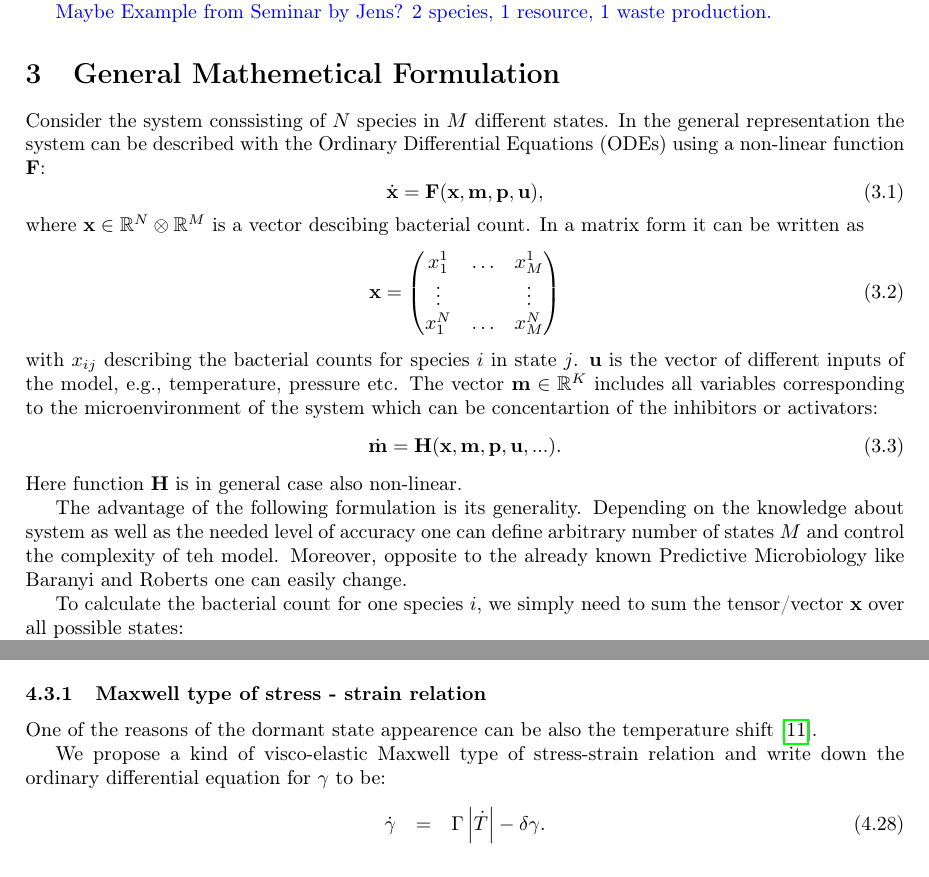
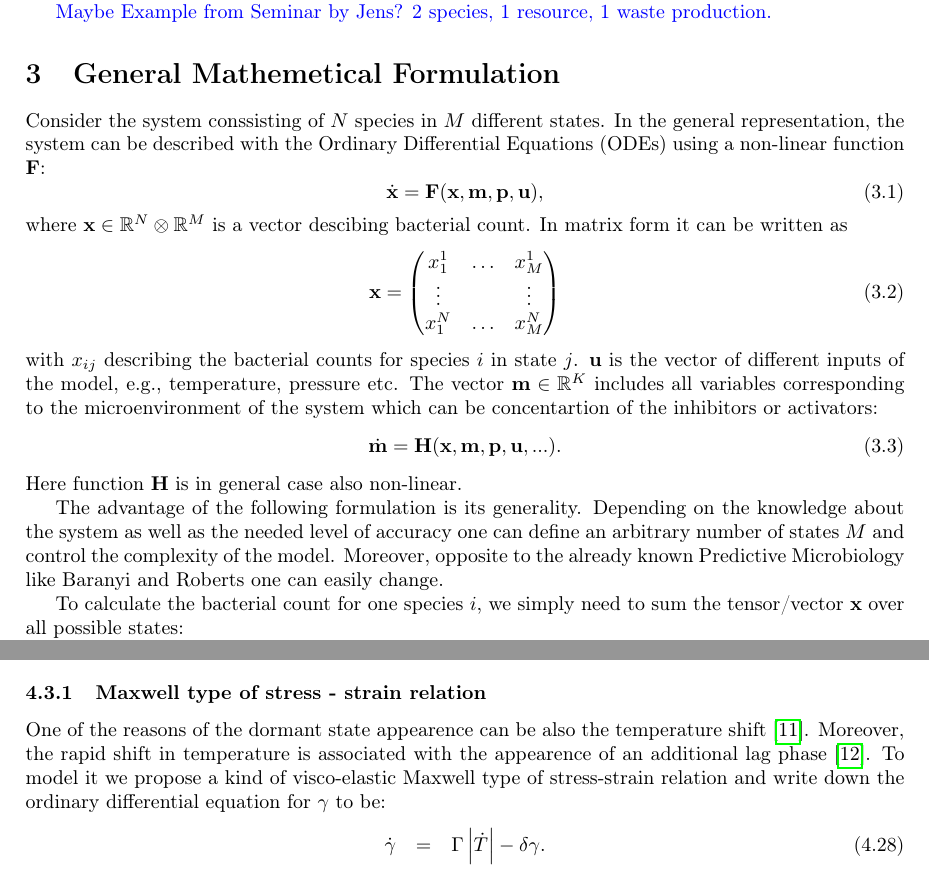
Before and after one commit to polinagaindrik/pool_model_paper, a LaTeX document (pool_model.tex): two parts of pages 2 and 7 of 13, joined at a grey line, cut so that both start at the same text. Compiled offline with pdfLaTeX.

Commit message:
some mistakes correction

```diff
--- a/pool_model.tex
+++ b/pool_model.tex
@@ -39,13 +39,13 @@ And describe it initially without states/1state. Get the difference.}
 
 \section{General Mathemetical Formulation}
 Consider the system conssisting of $N$ species in $M$ different states.
-In the general representation the system can be described with the Ordinary Differential Equations (ODEs) using a non-linear function $\mbF$:
+In the general representation, the system can be described with the Ordinary Differential Equations (ODEs) using a non-linear function $\mbF$:
 \begin{equation}
    \dot{\mbx} = \mbF(\mbx, \mbm, \mbp, \mbu),
    \label{eq:model_ODE}
 \end{equation}
 where  $\mbx \in \mathbb{R}^{N}  \otimes \mathbb{R}^{M}$ is a vector descibing bacterial count.
-In a matrix form it can be written as
+In matrix form it can be written as
 \begin{equation}
     \mbx = \begin{pmatrix}
         x^1_1  & \dots & x^1_M  \\
@@ -64,7 +64,7 @@ The vector $\mbm \in \mathbb{R}^{K}$ includes all variables corresponding to the
 Here function $\mbH$ is in general case also non-linear.
 
 The advantage of the following formulation is its generality.
-Depending on the knowledge about system as well as the needed level of accuracy one can define arbitrary number of states $M$ and control the complexity of teh model.
+Depending on the knowledge about the system as well as the needed level of accuracy one can define an arbitrary number of states $M$ and control the complexity of the model.
 Moreover, opposite to the already known Predictive Microbiology like Baranyi and Roberts one can easily change.
 
 To calculate the bacterial count for one species $i$, we simply need to sum the tensor/vector $\mbx$ over all possible states:
@@ -272,8 +272,8 @@ Let the change in the environment be in temperature $T$ (\textbf{Figure \ref{def
 \subsubsection{Maxwell type of stress - strain relation}
 
 One of the reasons of the dormant state appearence can be also the temperature shift~\cite{oliver_viable_1995}.
-
-We propose a kind of visco-elastic Maxwell type of stress-strain relation and write down the ordinary differential equation for $\gamma$ to be:
+Moreover, the rapid shift in temperature is associated with the appearence of an additional lag phase~\cite{zwietering_modeling_1994}.
+To model it we propose a kind of visco-elastic Maxwell type of stress-strain relation and write down the ordinary differential equation for $\gamma$ to be:
 \begin{eqnarray}
 \dot{\gamma} &=& \Gamma \left |\dot{T}\right |-\delta \gamma.
 \end{eqnarray}
```
Also changed, not shown: pool_model.tex (6 more changed lines).
